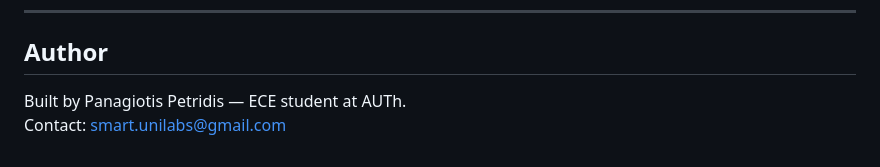
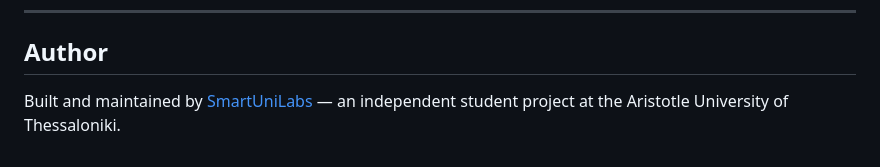
Before and after one commit to PanagiotisPetrid/AUTh_Library_Web, a Markdown page: README.md, the part around the change. GitHub-like rendering.

Commit message:
Revise author details in README
Updated author information to reflect project maintenance.

```diff
--- a/README.md
+++ b/README.md
@@ -67,5 +67,5 @@ The app is currently in closed testing on Google Play. If you're an AUTh student
 
 ## Author
 
-Built by Panagiotis Petridis — ECE student at AUTh.
-Contact: [smart.unilabs@gmail.com](mailto:smart.unilabs@gmail.com)
+Built and maintained by [SmartUniLabs](mailto:smart.unilabs@gmail.com) —
+an independent student project at the Aristotle University of Thessaloniki.
```
